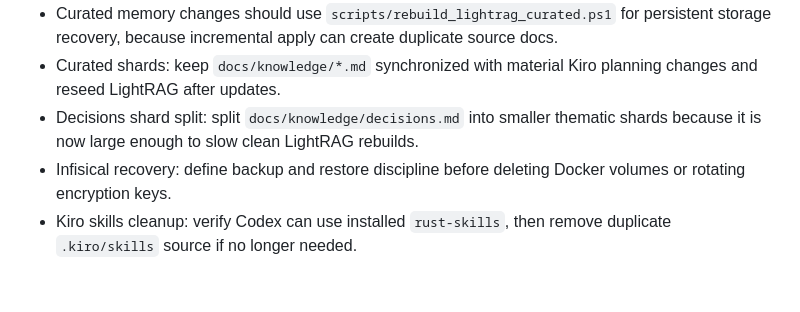
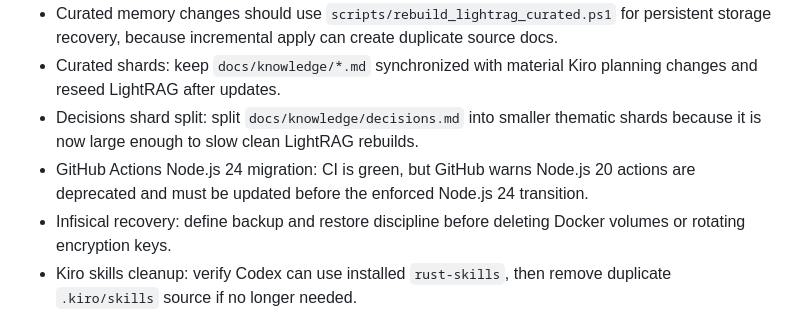
Before and after one commit to Cryptotehnolog/STATISTICAL-ARBITRAGE, a Markdown page: docs/knowledge/technical_debt_backlog.md, the part around the change. GitHub-like rendering; blank space fills up the shorter version.

```diff
--- a/docs/knowledge/technical_debt_backlog.md
+++ b/docs/knowledge/technical_debt_backlog.md
@@ -32,6 +32,8 @@ to `docs/technical_debt.md`. If it matters for agent memory, also update a curat
   changes and reseed LightRAG after updates.
 - Decisions shard split: split `docs/knowledge/decisions.md` into smaller thematic shards
   because it is now large enough to slow clean LightRAG rebuilds.
+- GitHub Actions Node.js 24 migration: CI is green, but GitHub warns Node.js 20 actions are
+  deprecated and must be updated before the enforced Node.js 24 transition.
 - Infisical recovery: define backup and restore discipline before deleting Docker volumes
   or rotating encryption keys.
 - Kiro skills cleanup: verify Codex can use installed `rust-skills`, then remove duplicate
```
Also changed, not shown: docs/technical_debt.md (+16 -0 lines).
